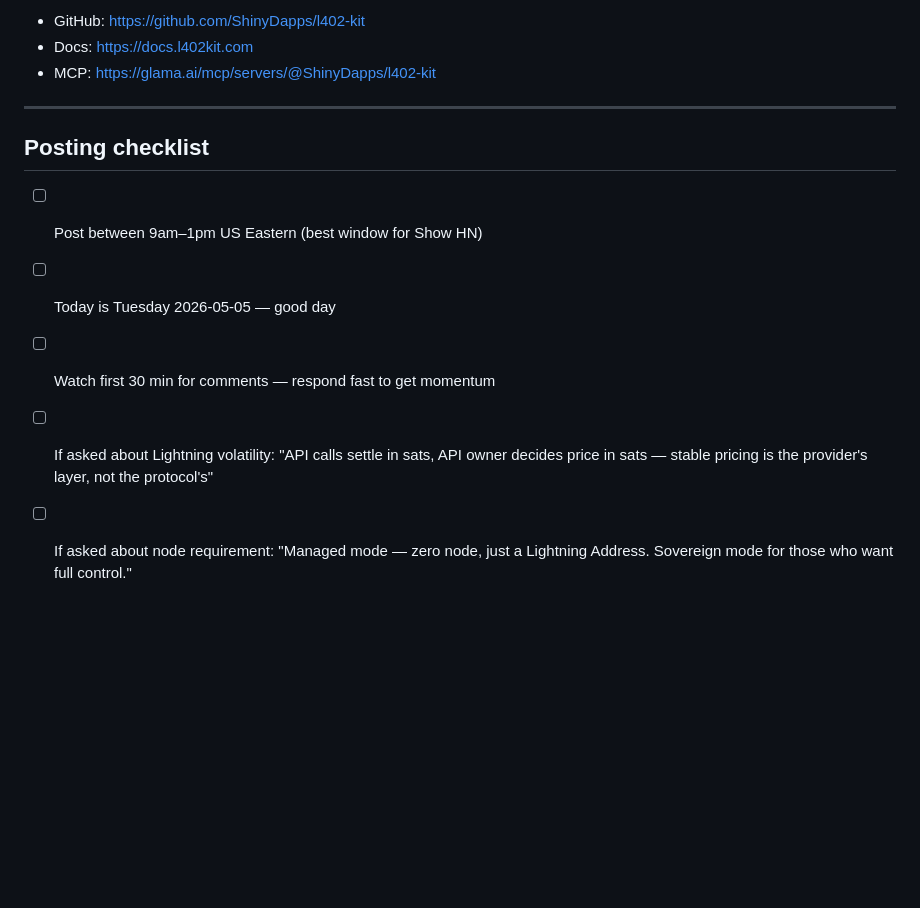
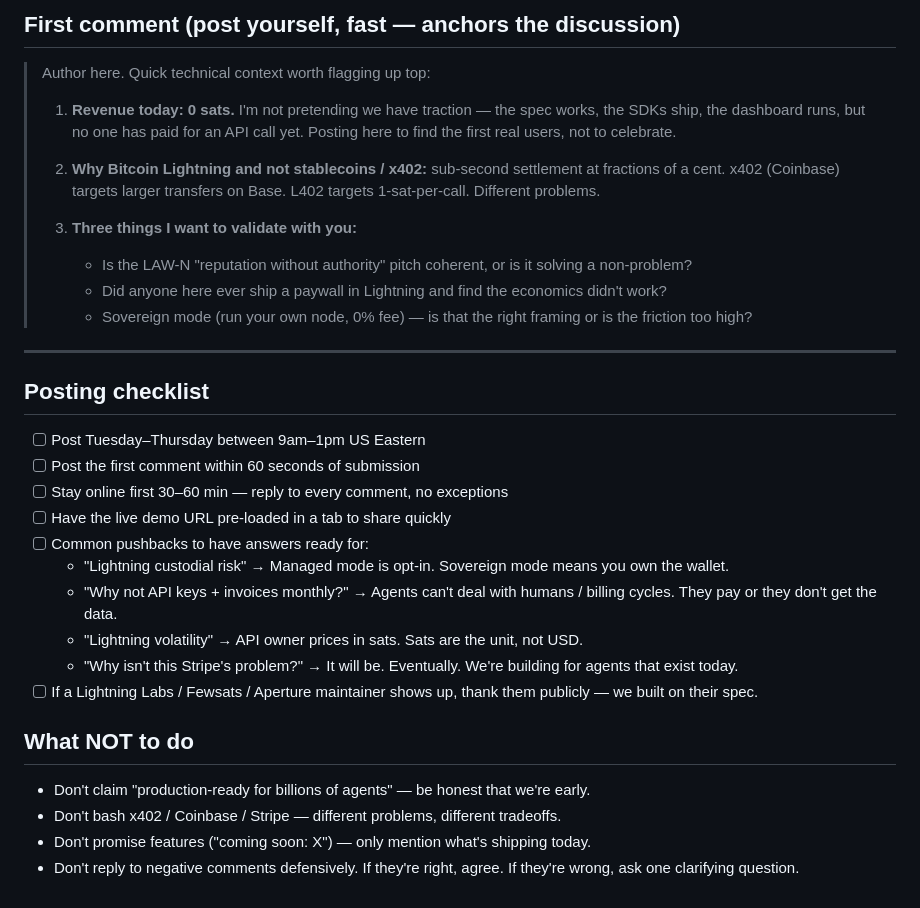
Before and after one commit to ShinyDapps/l402-kit, a Markdown page: SHOW_HN_DRAFT.md, the part around one of its changes. Rendered like a GitHub page; blank space fills up the shorter version.

```diff
--- a/SHOW_HN_DRAFT.md
+++ b/SHOW_HN_DRAFT.md
@@ -63,13 +78,35 @@ Would love to hear from anyone building agents that call paid APIs — what does
 
-- GitHub: https://github.com/ShinyDapps/l402-kit
-- Docs: https://docs.l402kit.com
-- MCP: https://glama.ai/mcp/servers/@ShinyDapps/l402-kit
+## First comment (post yourself, fast — anchors the discussion)
+
+> Author here. Quick technical context worth flagging up top:
+>
+> 1. **Revenue today: 0 sats.** I'm not pretending we have traction — the spec works, the SDKs ship, the dashboard runs, but no one has paid for an API call yet. Posting here to find the first real users, not to celebrate.
+>
+> 2. **Why Bitcoin Lightning and not stablecoins / x402:** sub-second settlement at fractions of a cent. x402 (Coinbase) targets larger transfers on Base. L402 targets 1-sat-per-call. Different problems.
+>
+> 3. **Three things I want to validate with you:**
+>    - Is the LAW-N "reputation without authority" pitch coherent, or is it solving a non-problem?
+>    - Did anyone here ever ship a paywall in Lightning and find the economics didn't work?
+>    - Sovereign mode (run your own node, 0% fee) — is that the right framing or is the friction too high?
 
 ---
 
 ## Posting checklist
-- [ ] Post between 9am–1pm US Eastern (best window for Show HN)
-- [ ] Today is Tuesday 2026-05-05 — good day
-- [ ] Watch first 30 min for comments — respond fast to get momentum
-- [ ] If asked about Lightning volatility: "API calls settle in sats, API owner decides price in sats — stable pricing is the provider's layer, not the protocol's"
-- [ ] If asked about node requirement: "Managed mode — zero node, just a Lightning Address. Sovereign mode for those who want full control."
+
+- [ ] Post Tuesday–Thursday between 9am–1pm US Eastern
+- [ ] Post the first comment within 60 seconds of submission
+- [ ] Stay online first 30–60 min — reply to every comment, no exceptions
+- [ ] Have the live demo URL pre-loaded in a tab to share quickly
+- [ ] Common pushbacks to have answers ready for:
+  - "Lightning custodial risk" → Managed mode is opt-in. Sovereign mode means you own the wallet.
+  - "Why not API keys + invoices monthly?" → Agents can't deal with humans / billing cycles. They pay or they don't get the data.
+  - "Lightning volatility" → API owner prices in sats. Sats are the unit, not USD.
+  - "Why isn't this Stripe's problem?" → It will be. Eventually. We're building for agents that exist today.
+- [ ] If a Lightning Labs / Fewsats / Aperture maintainer shows up, thank them publicly — we built on their spec.
+
+## What NOT to do
+
+- Don't claim "production-ready for billions of agents" — be honest that we're early.
+- Don't bash x402 / Coinbase / Stripe — different problems, different tradeoffs.
+- Don't promise features ("coming soon: X") — only mention what's shipping today.
+- Don't reply to negative comments defensively. If they're right, agree. If they're wrong, ask one clarifying question.
```
Also changed, not shown: other parts of SHOW_HN_DRAFT.md (+37 -22 lines).
